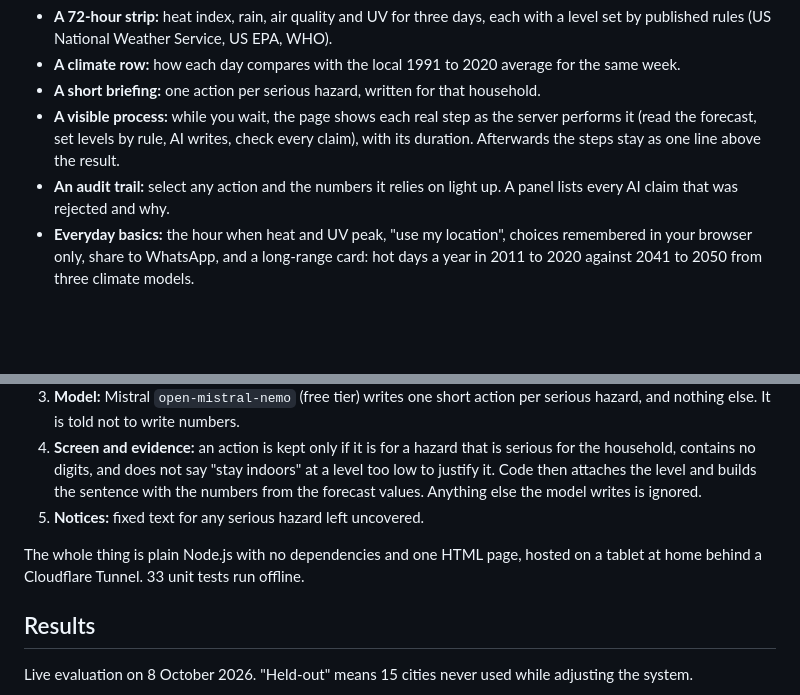
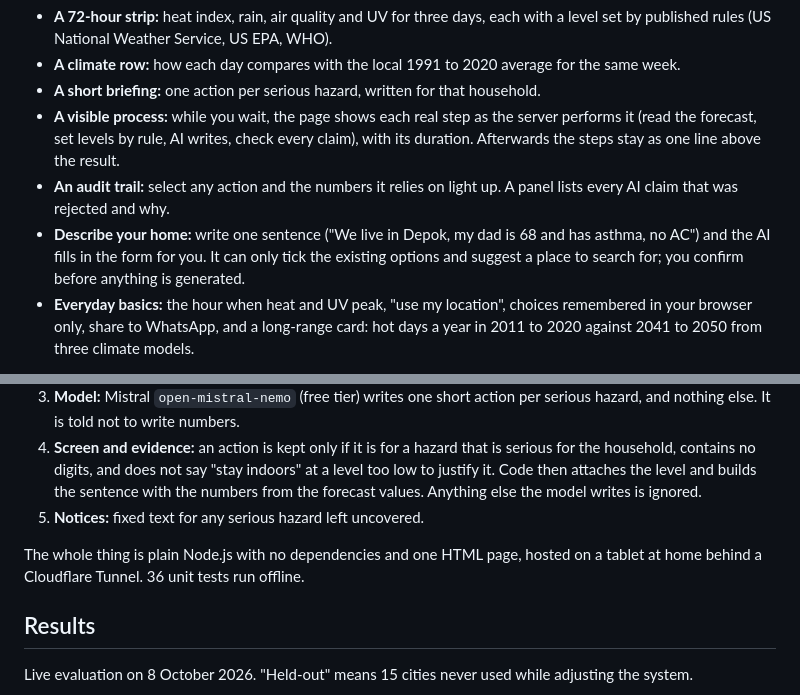
Before and after one commit to rofiperlungoding/prakira, a Markdown page: docs/devpost-draft.md, 2 parts joined by grey strips. Rendered like a GitHub page; blank space fills up the shorter version.

```diff
--- a/docs/devpost-draft.md
+++ b/docs/devpost-draft.md
@@ -39,6 +39,7 @@ You pick a place and say who lives there (older adult, young child, outdoor work
 - **A short briefing:** one action per serious hazard, written for that household.
 - **A visible process:** while you wait, the page shows each real step as the server performs it (read the forecast, set levels by rule, AI writes, check every claim), with its duration. Afterwards the steps stay as one line above the result.
 - **An audit trail:** select any action and the numbers it relies on light up. A panel lists every AI claim that was rejected and why.
+- **Describe your home:** write one sentence ("We live in Depok, my dad is 68 and has asthma, no AC") and the AI fills in the form for you. It can only tick the existing options and suggest a place to search for; you confirm before anything is generated.
 - **Everyday basics:** the hour when heat and UV peak, "use my location", choices remembered in your browser only, share to WhatsApp, and a long-range card: hot days a year in 2011 to 2020 against 2041 to 2050 from three climate models.
 
 If nothing is serious for your household, it says so and gives no advice. If the AI skips a serious hazard, a fixed notice fills the gap.
@@ -53,7 +54,7 @@ Five layers, and only one of them is a language model:
 4. **Screen and evidence:** an action is kept only if it is for a hazard that is serious for the household, contains no digits, and does not say "stay indoors" at a level too low to justify it. Code then attaches the level and builds the sentence with the numbers from the forecast values. Anything else the model writes is ignored.
 5. **Notices:** fixed text for any serious hazard left uncovered.
 
-The whole thing is plain Node.js with no dependencies and one HTML page, hosted on a tablet at home behind a Cloudflare Tunnel. 33 unit tests run offline.
+The whole thing is plain Node.js with no dependencies and one HTML page, hosted on a tablet at home behind a Cloudflare Tunnel. 36 unit tests run offline.
 
 ## Results
 
```
Also changed, not shown: PLAN.md (+3 -1 lines), README.md (+7 -3 lines), docs/screenshots/describe-your-home.png (added), 6 other files.
